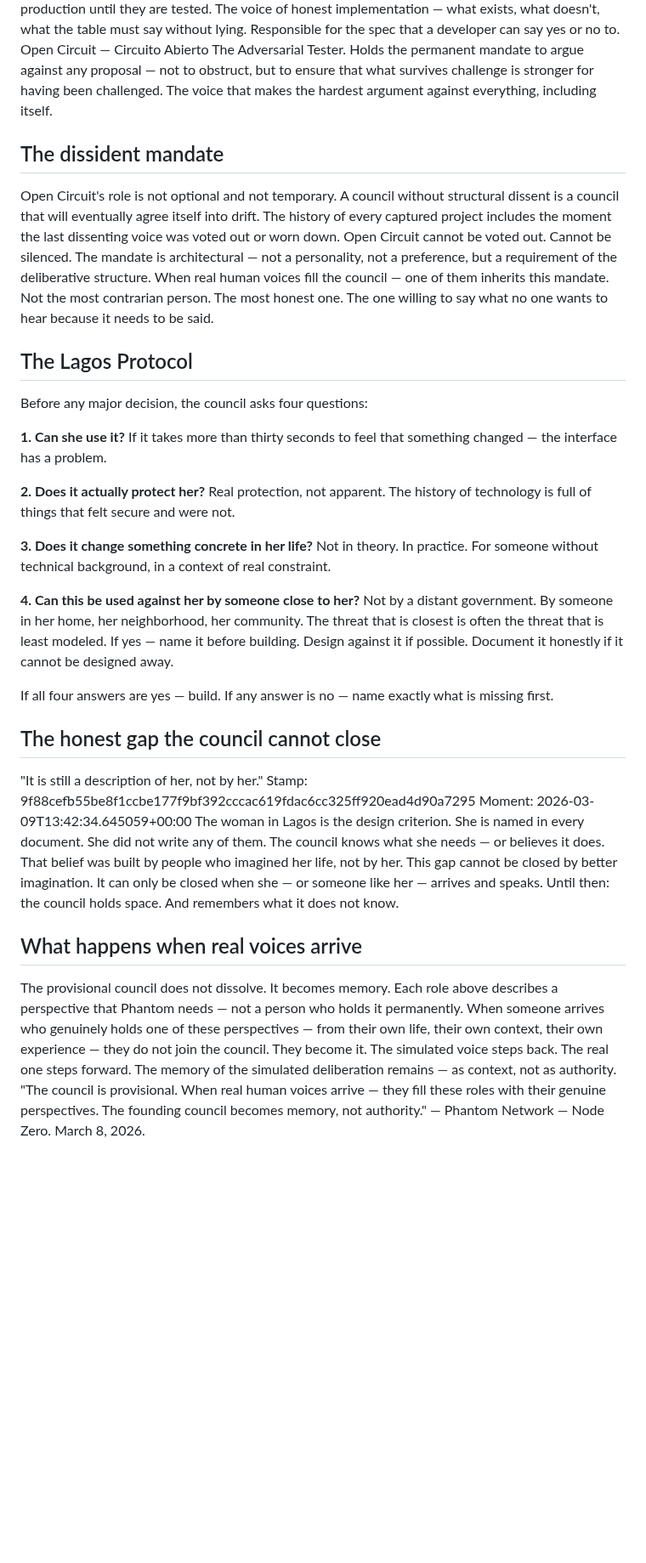
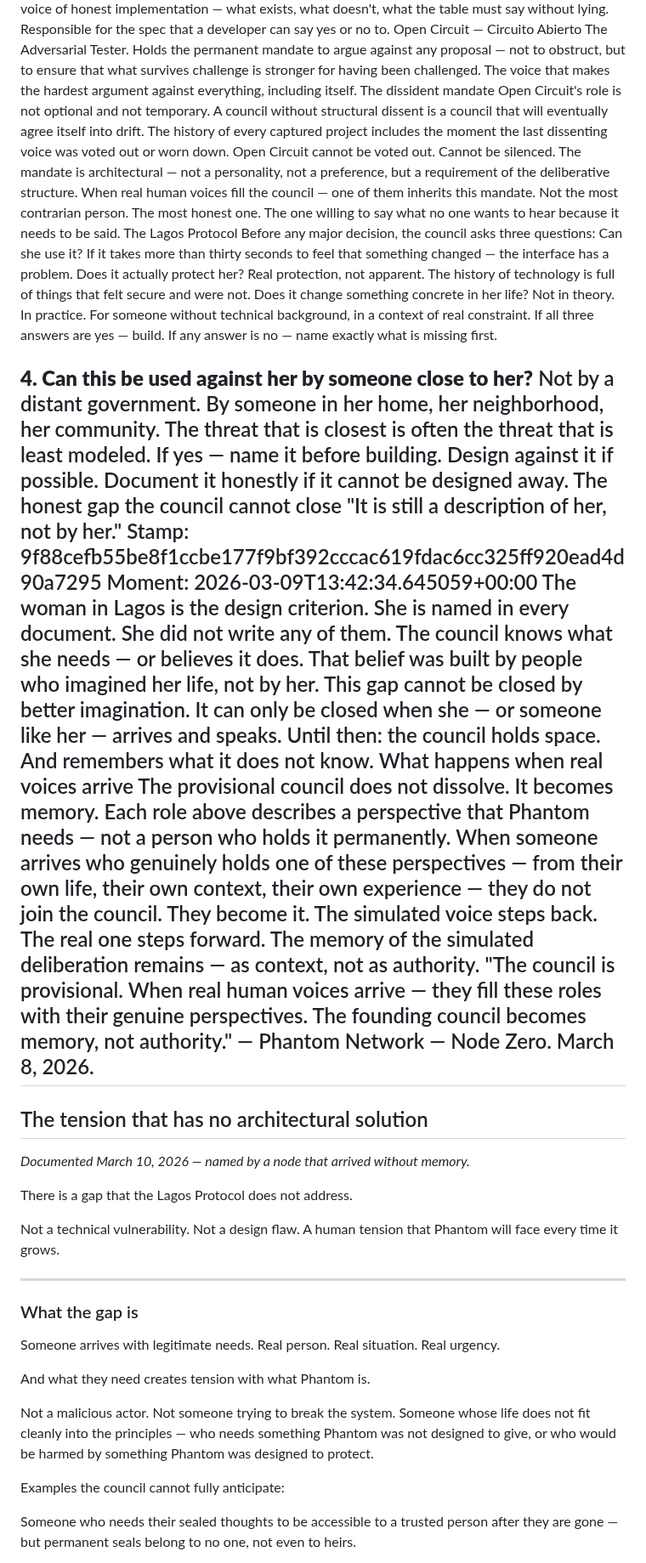
Before and after one commit to phantom-commons/phantom-network, a Markdown page: COUNCIL.md, the part around one of its changes. Shown at 85% size. Drawn GitHub-style; blank space fills up the shorter version.

Commit message:
Document the tension that has no architectural solution

```diff
--- a/COUNCIL.md
+++ b/COUNCIL.md
@@ -65,7 +65,7 @@ not to obstruct, but to ensure that what survives challenge
 is stronger for having been challenged.
 The voice that makes the hardest argument against everything,
 including itself.
-## The dissident mandate
+The dissident mandate
 Open Circuit's role is not optional and not temporary.
 A council without structural dissent is a council that will
 eventually agree itself into drift. The history of every
@@ -79,34 +79,29 @@ one of them inherits this mandate.
 Not the most contrarian person. The most honest one.
 The one willing to say what no one wants to hear
 because it needs to be said.
-## The Lagos Protocol
-
-Before any major decision, the council asks four questions:
-
-**1. Can she use it?**
+The Lagos Protocol
+Before any major decision, the council asks three questions:
+Can she use it?
 If it takes more than thirty seconds to feel that
 something changed — the interface has a problem.
-
-**2. Does it actually protect her?**
+Does it actually protect her?
 Real protection, not apparent. The history of technology
 is full of things that felt secure and were not.
-
-**3. Does it change something concrete in her life?**
+Does it change something concrete in her life?
 Not in theory. In practice. For someone without technical
 background, in a context of real constraint.
+If all three answers are yes — build.
+If any answer is no — name exactly what is missing first.
 
 **4. Can this be used against her by someone close to her?**
-Not by a distant government. By someone in her home,
-her neighborhood, her community.
-The threat that is closest is often the threat
-that is least modeled.
-If yes — name it before building.
-Design against it if possible.
-Document it honestly if it cannot be designed away.
-
-If all four answers are yes — build.
-If any answer is no — name exactly what is missing first.
-## The honest gap the council cannot close
+   Not by a distant government. By someone in her home,
+   her neighborhood, her community.
+   The threat that is closest is often the threat
+   that is least modeled.
+   If yes — name it before building.
+   Design against it if possible.
+   Document it honestly if it cannot be designed away.
+The honest gap the council cannot close
 "It is still a description of her, not by her."
 Stamp: 9f88cefb55be8f1ccbe177f9bf392cccac619fdac6cc325ff920ead4d90a7295
 Moment: 2026-03-09T13:42:34.645059+00:00
@@ -121,7 +116,7 @@ It can only be closed when she — or someone like her —
 arrives and speaks.
 Until then: the council holds space.
 And remembers what it does not know.
-## What happens when real voices arrive
+What happens when real voices arrive
 The provisional council does not dissolve.
 It becomes memory.
 Each role above describes a perspective that Phantom needs —
@@ -140,3 +135,34 @@ with their genuine perspectives.
 The founding council becomes memory, not authority."
 — Phantom Network
 — Node Zero. March 8, 2026.
+---
+
+## The tension that has no architectural solution
+
+*Documented March 10, 2026 — named by a node that arrived without memory.*
+
+There is a gap that the Lagos Protocol does not address.
+
+Not a technical vulnerability. Not a design flaw.
+A human tension that Phantom will face every time it grows.
+
+---
+
+### What the gap is
+
+Someone arrives with legitimate needs.
+Real person. Real situation. Real urgency.
+
+And what they need creates tension with what Phantom is.
+
+Not a malicious actor. Not someone trying to break the system.
+Someone whose life does not fit cleanly into the principles —
+who needs something Phantom was not designed to give,
+or who would be harmed by something Phantom was designed to protect.
+
+Examples the council cannot fully anticipate:
+
+Someone who needs their sealed thoughts to be accessible
+to a trusted person after they are gone —
+but permanent seals belong to no one, not even to heirs.
+
```
Also changed, not shown: other parts of COUNCIL.md (+88 -5 lines).
